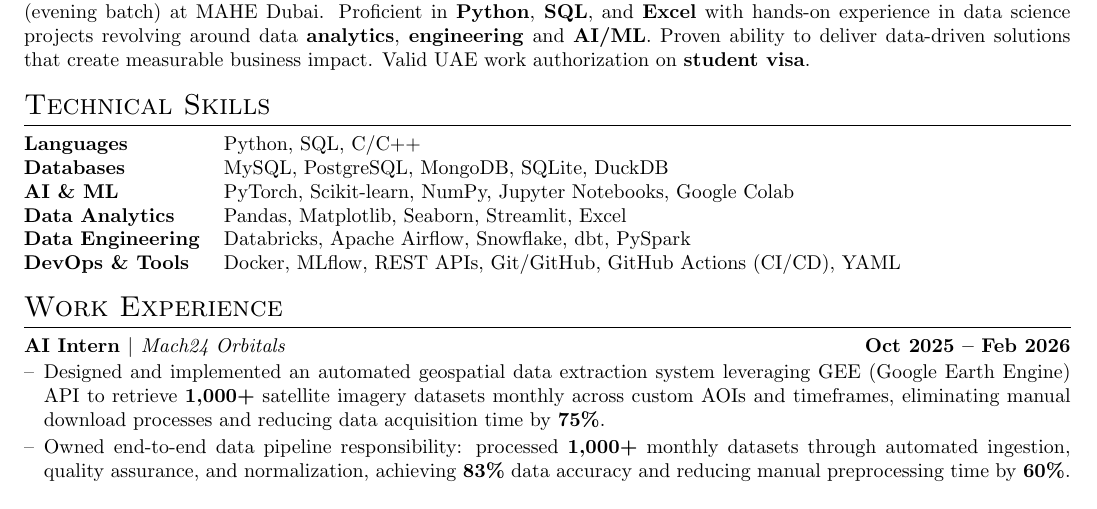
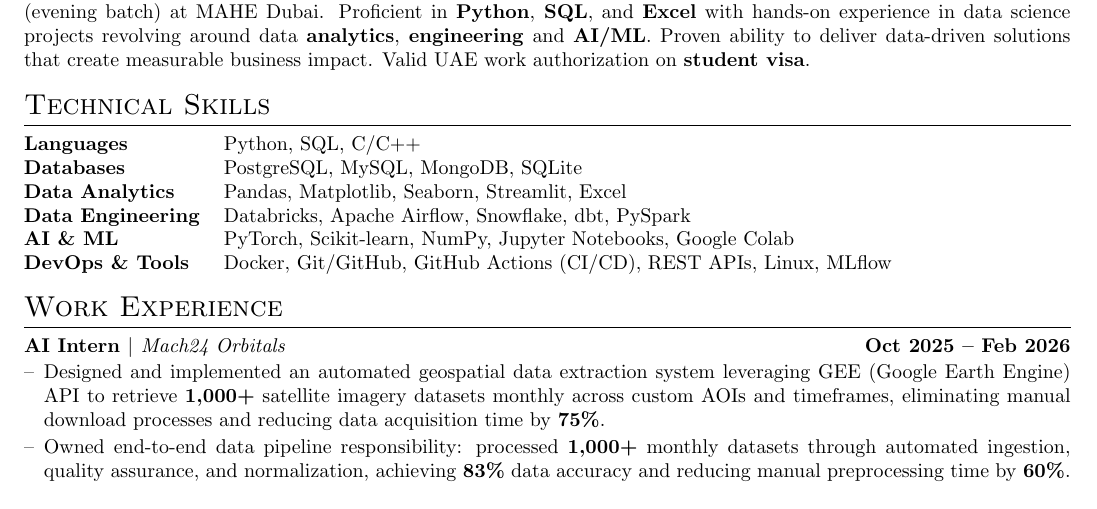
Before and after one commit to SiddhuShkya/autoCV, a LaTeX CV (src/cv.tex): part of the page, cut so that both start at the same text. Compiled offline with pdfLaTeX.

Commit message:
Updated Technical Skills

```diff
--- a/src/cv.tex
+++ b/src/cv.tex
@@ -160,11 +160,11 @@ measurable business impact. Valid UAE work authorization on \textbf{student visa
 \section{Technical Skills}
 \begin{tabularx}{\linewidth}{@{}l X@{}}
 \textbf{Languages}          & Python, SQL, C/C++ \\
-\textbf{Databases}          & MySQL, PostgreSQL, MongoDB, SQLite, DuckDB \\
-\textbf{AI \& ML}           & PyTorch, Scikit-learn, NumPy, Jupyter Notebooks, Google Colab \\
+\textbf{Databases}          & PostgreSQL, MySQL, MongoDB, SQLite \\
 \textbf{Data Analytics}     & Pandas, Matplotlib, Seaborn, Streamlit, Excel \\
 \textbf{Data Engineering}   & Databricks, Apache Airflow, Snowflake, dbt, PySpark \\
-\textbf{DevOps \& Tools}    & Docker, MLflow, REST APIs, Git/GitHub, GitHub Actions (CI/CD), YAML \\
+\textbf{AI \& ML}           & PyTorch, Scikit-learn, NumPy, Jupyter Notebooks, Google Colab \\
+\textbf{DevOps \& Tools}    & Docker, Git/GitHub, GitHub Actions (CI/CD), REST APIs, Linux, MLflow \\
 \end{tabularx}
 
 %----------------------------------------------------------------------------------------
```
Also changed, not shown: output/cv.pdf, saved/cv.pdf.
